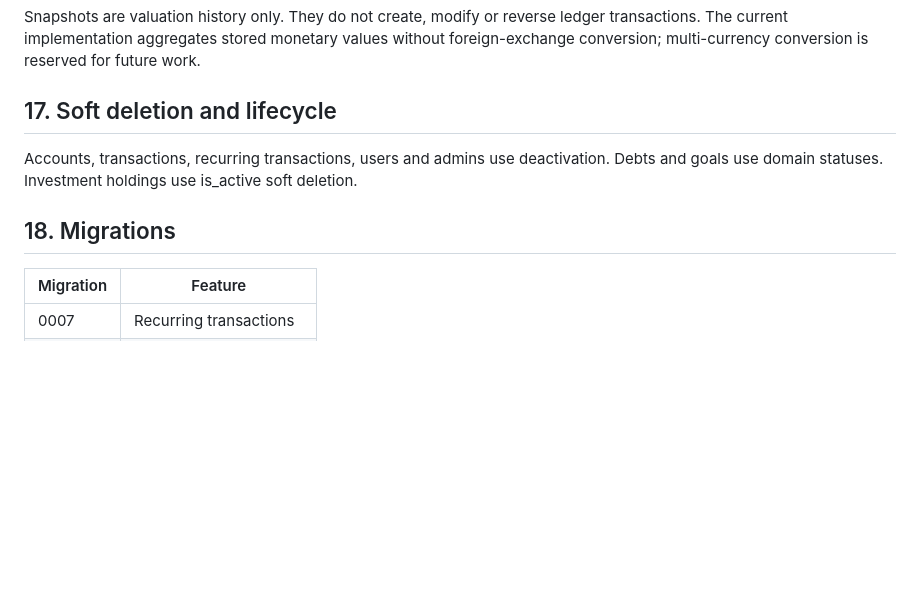
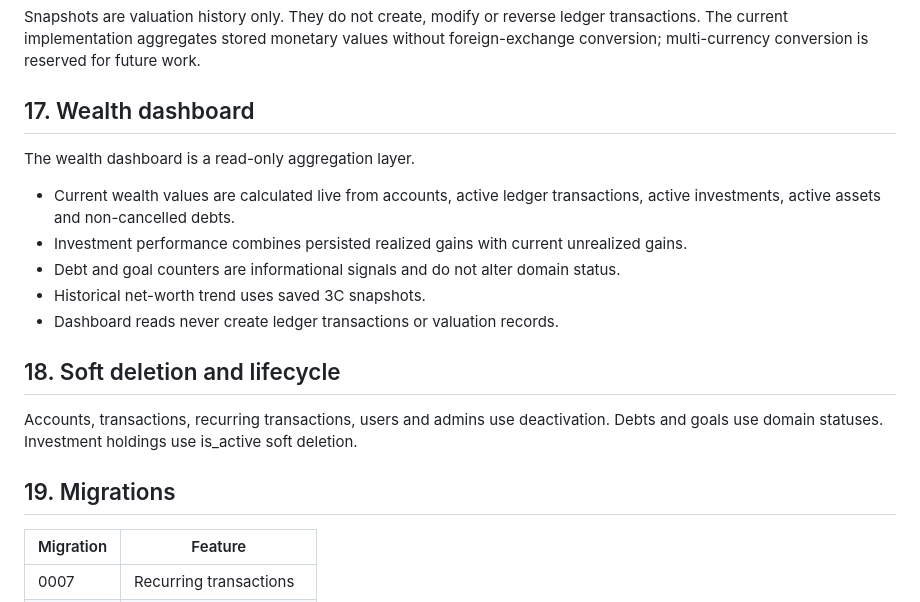
Before and after one commit to YouthStack-Dev/money_maintainer, a Markdown page: docs/DOMAIN_RULES.md, the part around the change. GitHub-like rendering; blank space fills up the shorter version.

Commit message:
docs: document phase 3e dashboard

```diff
--- a/docs/DOMAIN_RULES.md
+++ b/docs/DOMAIN_RULES.md
@@ -87,10 +87,18 @@ Snapshot calculation uses:
 
 Snapshots are valuation history only. They do not create, modify or reverse ledger transactions. The current implementation aggregates stored monetary values without foreign-exchange conversion; multi-currency conversion is reserved for future work.
 
-## 17. Soft deletion and lifecycle
+## 17. Wealth dashboard
+The wealth dashboard is a read-only aggregation layer.
+- Current wealth values are calculated live from accounts, active ledger transactions, active investments, active assets and non-cancelled debts.
+- Investment performance combines persisted realized gains with current unrealized gains.
+- Debt and goal counters are informational signals and do not alter domain status.
+- Historical net-worth trend uses saved 3C snapshots.
+- Dashboard reads never create ledger transactions or valuation records.
+
+## 18. Soft deletion and lifecycle
 Accounts, transactions, recurring transactions, users and admins use deactivation. Debts and goals use domain statuses. Investment holdings use is_active soft deletion.
 
-## 18. Migrations
+## 19. Migrations
 | Migration | Feature |
 |---|---|
 | 0007 | Recurring transactions |
```
